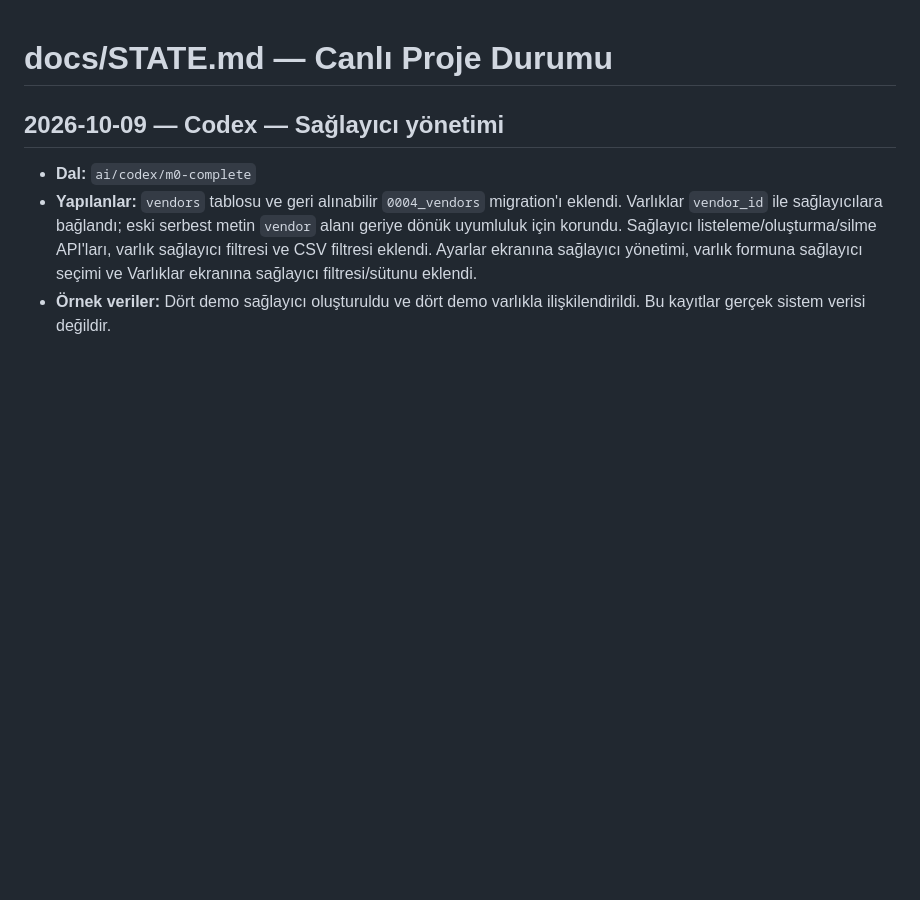
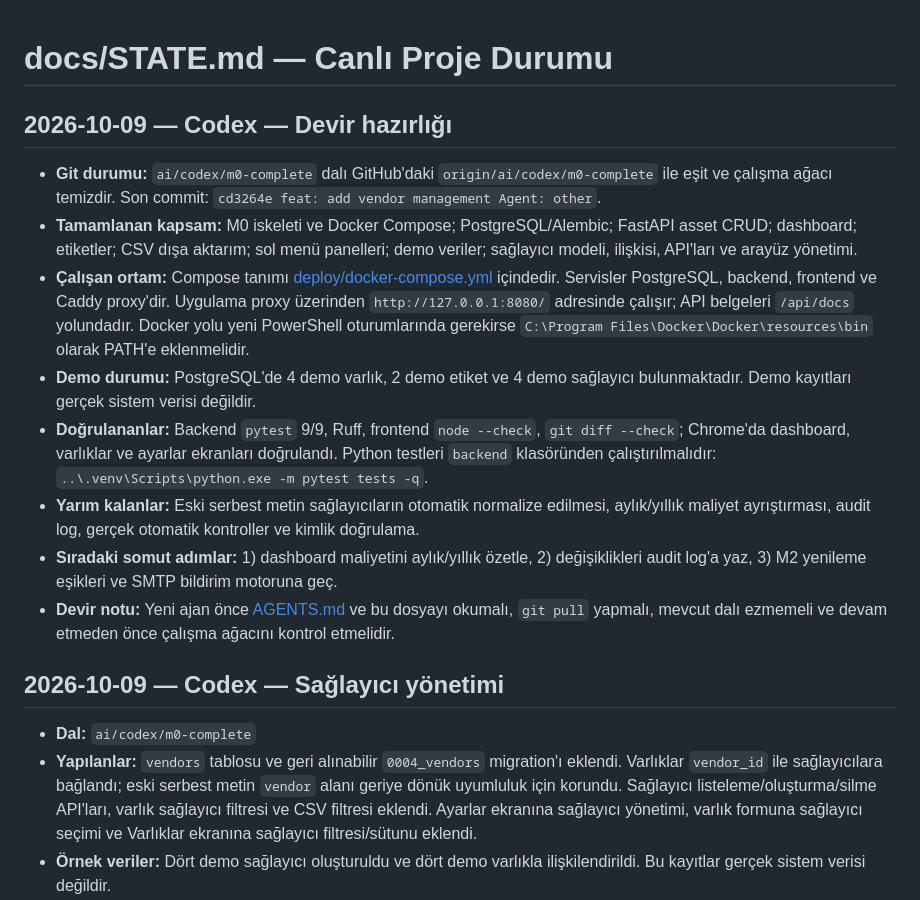
Before and after one commit to furkank0/sistemtakip, a Markdown page: docs/STATE.md, the part around the change. Drawn GitHub-style; blank space fills up the shorter version.

Commit message:
docs: prepare ai handoff Agent: other

```diff
--- a/docs/STATE.md
+++ b/docs/STATE.md
@@ -1,4 +1,15 @@
 # docs/STATE.md — Canlı Proje Durumu
+
+## 2026-10-09 — Codex — Devir hazırlığı
+
+- **Git durumu:** `ai/codex/m0-complete` dalı GitHub'daki `origin/ai/codex/m0-complete` ile eşit ve çalışma ağacı temizdir. Son commit: `cd3264e feat: add vendor management Agent: other`.
+- **Tamamlanan kapsam:** M0 iskeleti ve Docker Compose; PostgreSQL/Alembic; FastAPI asset CRUD; dashboard; etiketler; CSV dışa aktarım; sol menü panelleri; demo veriler; sağlayıcı modeli, ilişkisi, API'ları ve arayüz yönetimi.
+- **Çalışan ortam:** Compose tanımı [deploy/docker-compose.yml](../deploy/docker-compose.yml) içindedir. Servisler PostgreSQL, backend, frontend ve Caddy proxy'dir. Uygulama proxy üzerinden `http://127.0.0.1:8080/` adresinde çalışır; API belgeleri `/api/docs` yolundadır. Docker yolu yeni PowerShell oturumlarında gerekirse `C:\Program Files\Docker\Docker\resources\bin` olarak PATH'e eklenmelidir.
+- **Demo durumu:** PostgreSQL'de 4 demo varlık, 2 demo etiket ve 4 demo sağlayıcı bulunmaktadır. Demo kayıtları gerçek sistem verisi değildir.
+- **Doğrulananlar:** Backend `pytest` 9/9, Ruff, frontend `node --check`, `git diff --check`; Chrome'da dashboard, varlıklar ve ayarlar ekranları doğrulandı. Python testleri `backend` klasöründen çalıştırılmalıdır: `..\.venv\Scripts\python.exe -m pytest tests -q`.
+- **Yarım kalanlar:** Eski serbest metin sağlayıcıların otomatik normalize edilmesi, aylık/yıllık maliyet ayrıştırması, audit log, gerçek otomatik kontroller ve kimlik doğrulama.
+- **Sıradaki somut adımlar:** 1) dashboard maliyetini aylık/yıllık özetle, 2) değişiklikleri audit log'a yaz, 3) M2 yenileme eşikleri ve SMTP bildirim motoruna geç.
+- **Devir notu:** Yeni ajan önce [AGENTS.md](../AGENTS.md) ve bu dosyayı okumalı, `git pull` yapmalı, mevcut dalı ezmemeli ve devam etmeden önce çalışma ağacını kontrol etmelidir.
 
 ## 2026-10-09 — Codex — Sağlayıcı yönetimi
 
```
Also changed, not shown: docs/HANDOFF.md (added, +73 -0 lines).
